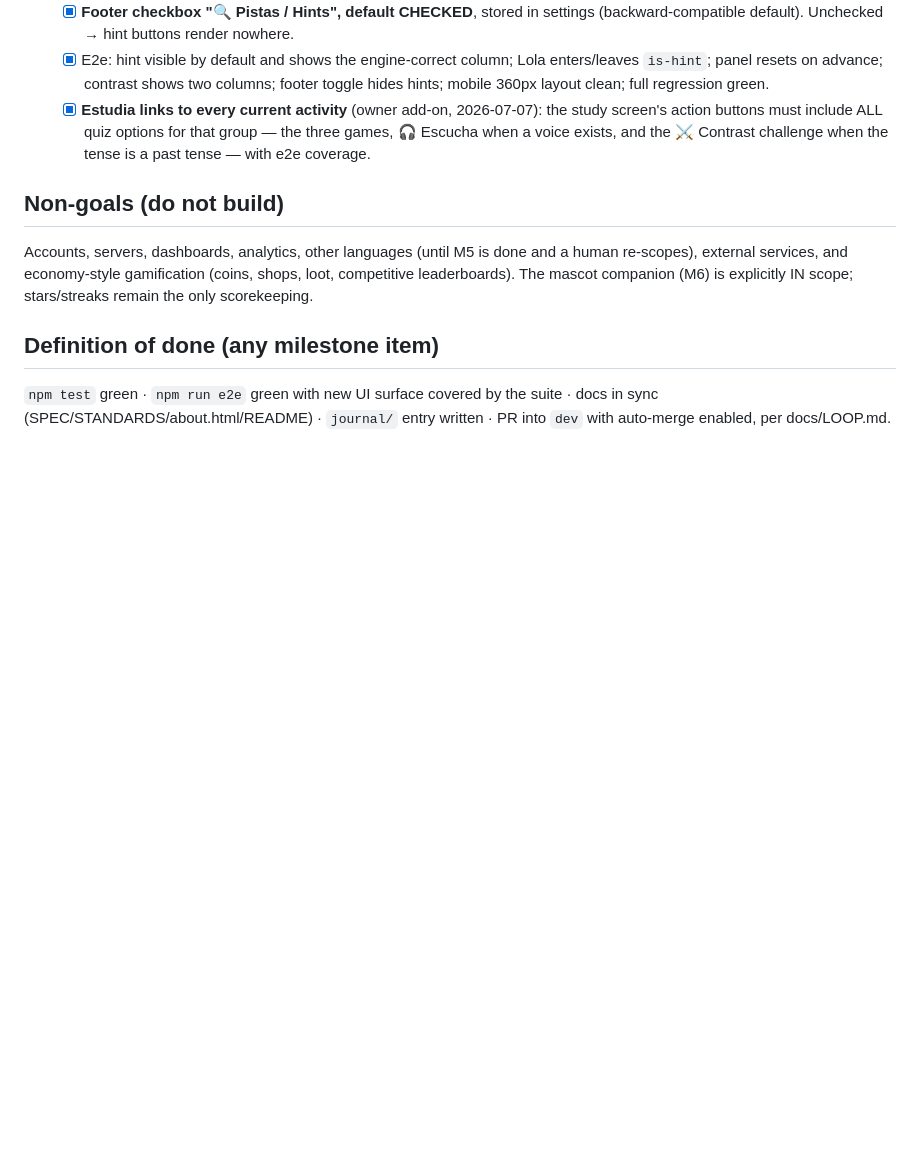
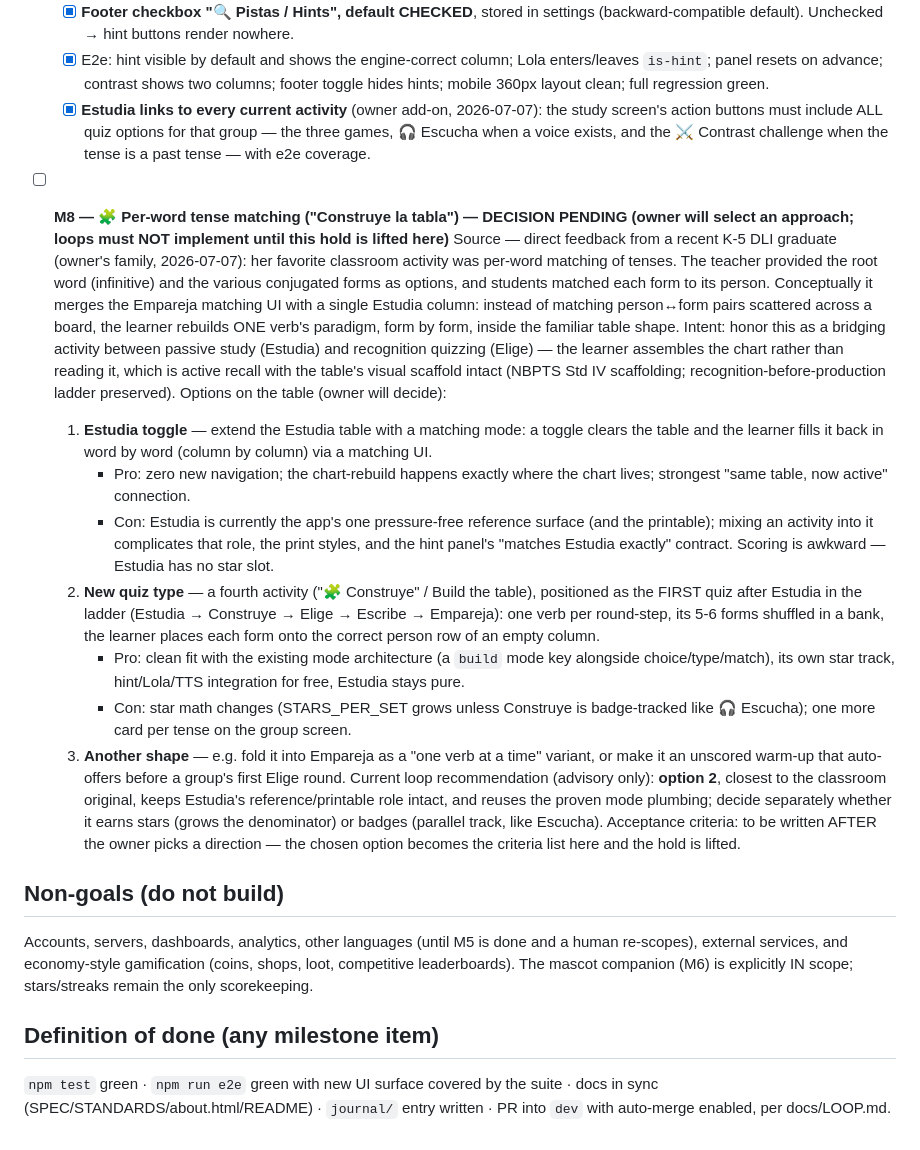
Before and after one commit to aaronmsoto/dli-skills, a Markdown page: GOAL.md, the part around the change. Drawn GitHub-style; blank space fills up the shorter version.

Commit message:
loop: GOAL.md — capture M8 proposal (per-word tense matching), decision pending (#26)
Records a recent K-5 DLI graduate's favorite classroom activity —
matching a verb's conjugated forms to persons, one word at a time — as
milestone M8 with three candidate shapes (Estudia toggle / new Construye
quiz type / other) and an advisory recommendation. Explicit hold: loops
must not implement until the owner selects an approach. Docs only.


Claude-Session: https://claude.ai/code/session_015p5rs7kZfPvYzqj5n3fuxm

Co-authored-by: Claude <noreply@anthropic.com>

```diff
--- a/GOAL.md
+++ b/GOAL.md
@@ -152,6 +152,53 @@ is grounded in NBPTS ECYA-WL and the 2020 NJSLS-WL (docs/STANDARDS.md).
         voice exists, and the ⚔️ Contrast challenge when the tense is a
         past tense — with e2e coverage.
 
+- [ ] **M8 — 🧩 Per-word tense matching ("Construye la tabla") — DECISION
+  PENDING (owner will select an approach; loops must NOT implement until
+  this hold is lifted here)**
+  Source — direct feedback from a recent K-5 DLI graduate (owner's family,
+  2026-07-07): her favorite classroom activity was per-word matching of
+  tenses. The teacher provided the root word (infinitive) and the various
+  conjugated forms as options, and students matched each form to its person.
+  Conceptually it merges the Empareja matching UI with a single Estudia
+  column: instead of matching person↔form pairs scattered across a board,
+  the learner rebuilds ONE verb's paradigm, form by form, inside the
+  familiar table shape.
+  Intent: honor this as a bridging activity between passive study (Estudia)
+  and recognition quizzing (Elige) — the learner assembles the chart rather
+  than reading it, which is active recall with the table's visual scaffold
+  intact (NBPTS Std IV scaffolding; recognition-before-production ladder
+  preserved).
+  Options on the table (owner will decide):
+  1. **Estudia toggle** — extend the Estudia table with a matching mode:
+     a toggle clears the table and the learner fills it back in word by
+     word (column by column) via a matching UI.
+     - Pro: zero new navigation; the chart-rebuild happens exactly where
+       the chart lives; strongest "same table, now active" connection.
+     - Con: Estudia is currently the app's one pressure-free reference
+       surface (and the printable); mixing an activity into it complicates
+       that role, the print styles, and the hint panel's "matches Estudia
+       exactly" contract. Scoring is awkward — Estudia has no star slot.
+  2. **New quiz type** — a fourth activity ("🧩 Construye" / Build the
+     table), positioned as the FIRST quiz after Estudia in the ladder
+     (Estudia → Construye → Elige → Escribe → Empareja): one verb per
+     round-step, its 5-6 forms shuffled in a bank, the learner places each
+     form onto the correct person row of an empty column.
+     - Pro: clean fit with the existing mode architecture (a `build` mode
+       key alongside choice/type/match), its own star track, hint/Lola/TTS
+       integration for free, Estudia stays pure.
+     - Con: star math changes (STARS_PER_SET grows unless Construye is
+       badge-tracked like 🎧 Escucha); one more card per tense on the
+       group screen.
+  3. **Another shape** — e.g. fold it into Empareja as a "one verb at a
+     time" variant, or make it an unscored warm-up that auto-offers before
+     a group's first Elige round.
+  Current loop recommendation (advisory only): **option 2**, closest to
+  the classroom original, keeps Estudia's reference/printable role intact,
+  and reuses the proven mode plumbing; decide separately whether it earns
+  stars (grows the denominator) or badges (parallel track, like Escucha).
+  Acceptance criteria: to be written AFTER the owner picks a direction —
+  the chosen option becomes the criteria list here and the hold is lifted.
+
 ## Non-goals (do not build)
 
 
```
Also changed, not shown: journal/20260707-goal-tense-matching.md (added, +40 -0 lines).
